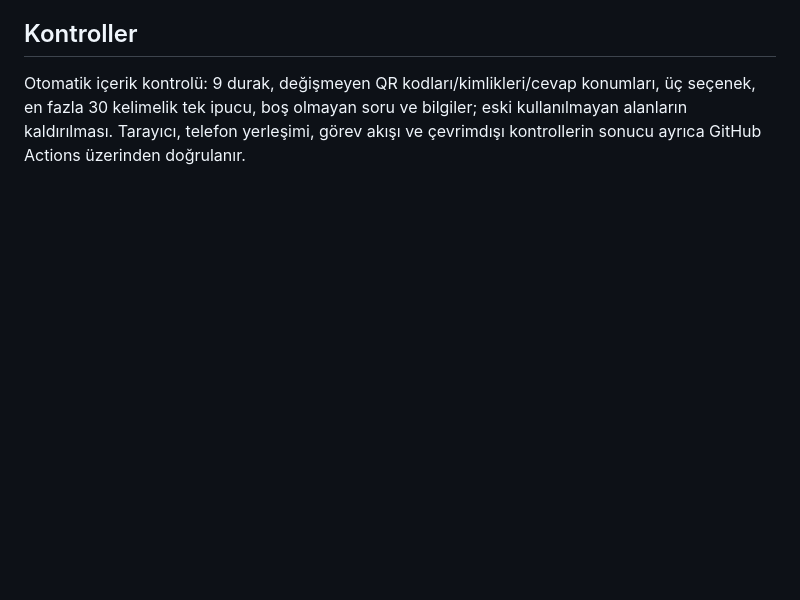
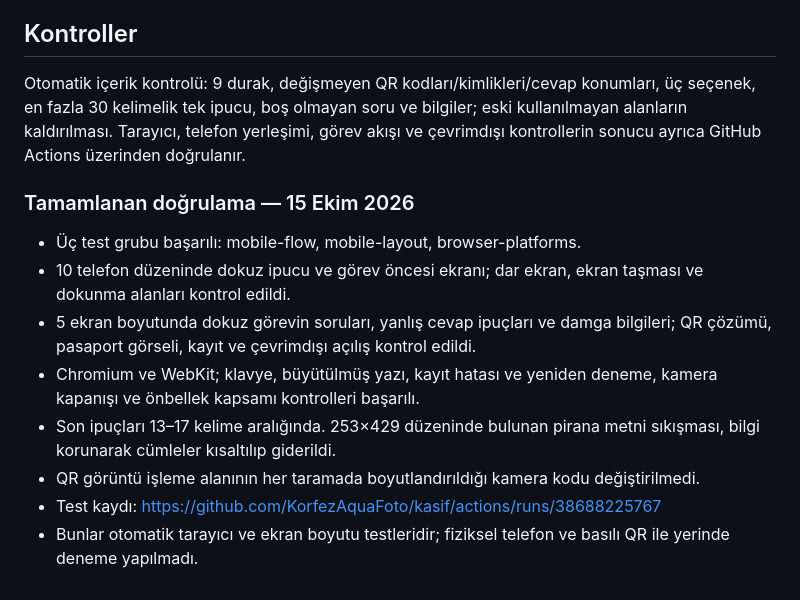
Before and after one commit to KorfezAquaFoto/kasif, a Markdown page: METIN-DEGISIKLIKLERI-v24.md, the part around the change. Rendered like a GitHub page; blank space fills up the shorter version.

Commit message:
Record successful v24 content and mobile verification

```diff
--- a/METIN-DEGISIKLIKLERI-v24.md
+++ b/METIN-DEGISIKLIKLERI-v24.md
@@ -754,3 +754,14 @@ Sonra: Vatoz bir kuş değil, bir balık. Balıkların yüzmek için neleri vard
 ## Kontroller
 
 Otomatik içerik kontrolü: 9 durak, değişmeyen QR kodları/kimlikleri/cevap konumları, üç seçenek, en fazla 30 kelimelik tek ipucu, boş olmayan soru ve bilgiler; eski kullanılmayan alanların kaldırılması. Tarayıcı, telefon yerleşimi, görev akışı ve çevrimdışı kontrollerin sonucu ayrıca GitHub Actions üzerinden doğrulanır.
+
+### Tamamlanan doğrulama — 15 Ekim 2026
+
+- Üç test grubu başarılı: mobile-flow, mobile-layout, browser-platforms.
+- 10 telefon düzeninde dokuz ipucu ve görev öncesi ekranı; dar ekran, ekran taşması ve dokunma alanları kontrol edildi.
+- 5 ekran boyutunda dokuz görevin soruları, yanlış cevap ipuçları ve damga bilgileri; QR çözümü, pasaport görseli, kayıt ve çevrimdışı açılış kontrol edildi.
+- Chromium ve WebKit; klavye, büyütülmüş yazı, kayıt hatası ve yeniden deneme, kamera kapanışı ve önbellek kapsamı kontrolleri başarılı.
+- Son ipuçları 13–17 kelime aralığında. 253×429 düzeninde bulunan pirana metni sıkışması, bilgi korunarak cümleler kısaltılıp giderildi.
+- QR görüntü işleme alanının her taramada boyutlandırıldığı kamera kodu değiştirilmedi.
+- Test kaydı: https://github.com/KorfezAquaFoto/kasif/actions/runs/38688225767
+- Bunlar otomatik tarayıcı ve ekran boyutu testleridir; fiziksel telefon ve basılı QR ile yerinde deneme yapılmadı.
```
